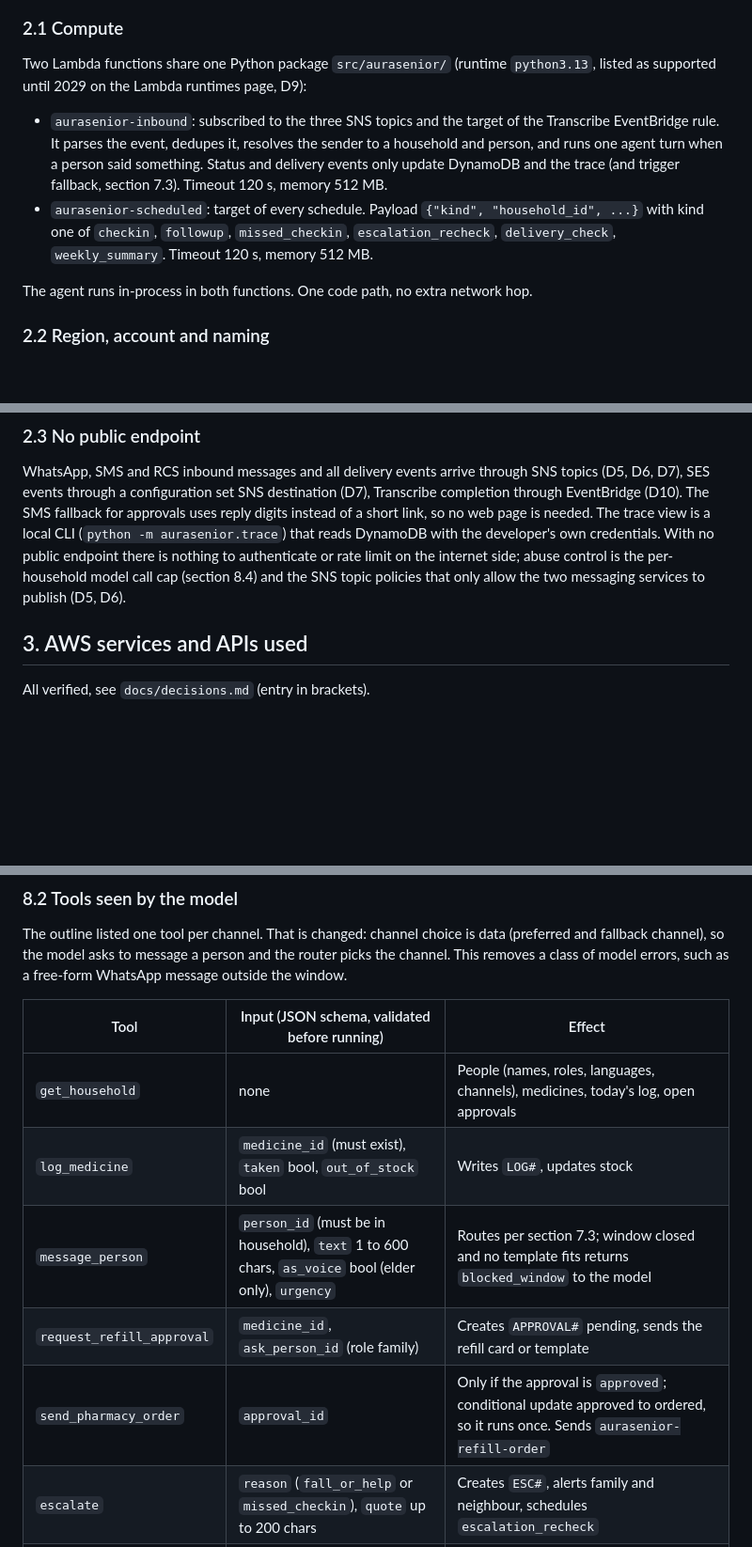
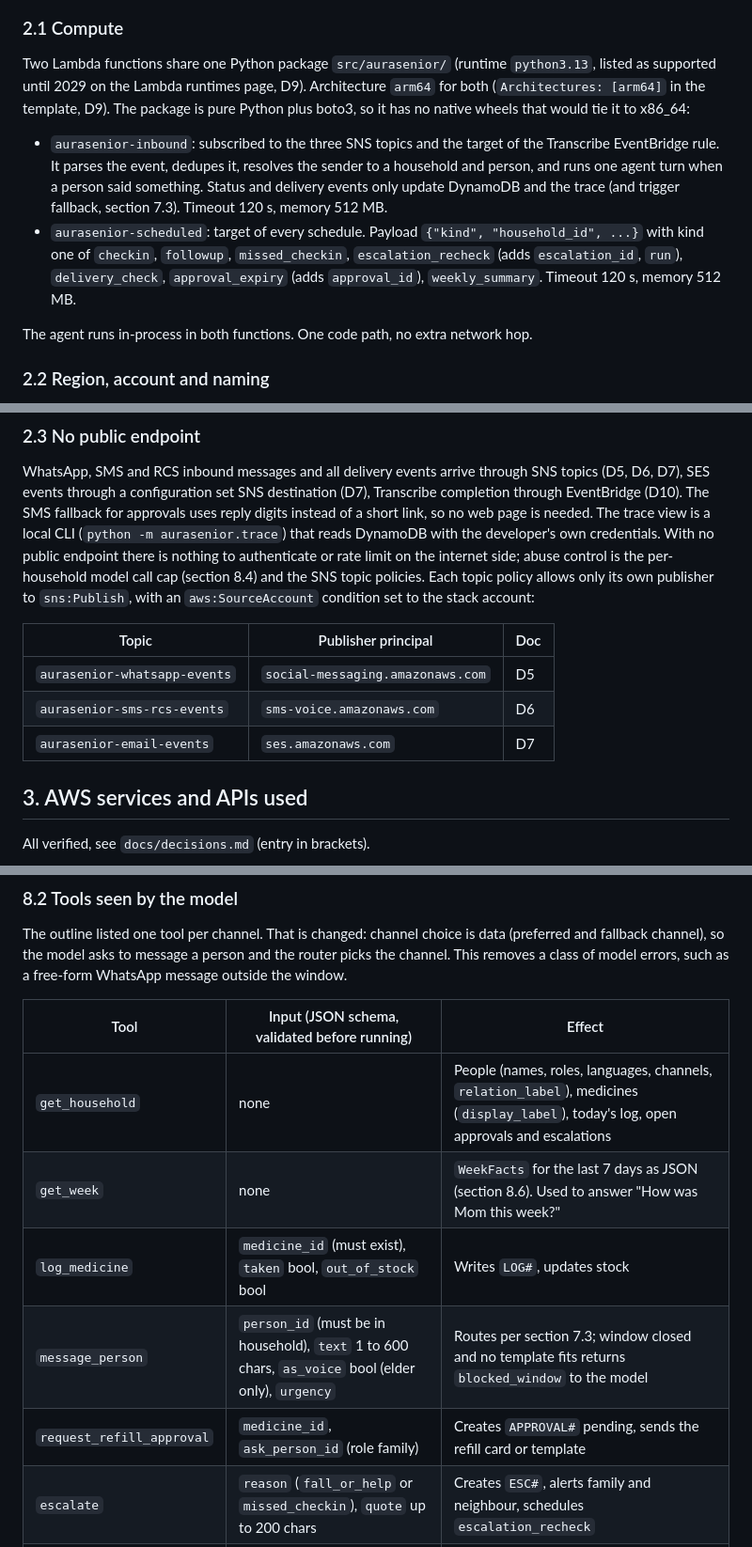
Before and after one commit to Extraordinarytechy/aurasenior, a Markdown page: docs/design.md, 3 parts joined by grey strips. Shown at 94% size. GitHub-like rendering; blank space fills up the shorter version.

```diff
--- a/docs/design.md
+++ b/docs/design.md
@@ -98,15 +98,16 @@ flowchart LR
 ### 2.1 Compute
 
 Two Lambda functions share one Python package `src/aurasenior/` (runtime `python3.13`, listed as supported until
-2029 on the Lambda runtimes page, D9):
+2029 on the Lambda runtimes page, D9). Architecture `arm64` for both (`Architectures: [arm64]` in the template, D9).
+The package is pure Python plus boto3, so it has no native wheels that would tie it to x86_64:
 
 - `aurasenior-inbound`: subscribed to the three SNS topics and the target of the Transcribe EventBridge rule. It
   parses the event, dedupes it, resolves the sender to a household and person, and runs one agent turn when a person
   said something. Status and delivery events only update DynamoDB and the trace (and trigger fallback, section 7.3).
   Timeout 120 s, memory 512 MB.
 - `aurasenior-scheduled`: target of every schedule. Payload `{"kind", "household_id", ...}` with kind one of
-  `checkin`, `followup`, `missed_checkin`, `escalation_recheck`, `delivery_check`, `weekly_summary`. Timeout 120 s,
-  memory 512 MB.
+  `checkin`, `followup`, `missed_checkin`, `escalation_recheck` (adds `escalation_id`, `run`), `delivery_check`,
+  `approval_expiry` (adds `approval_id`), `weekly_summary`. Timeout 120 s, memory 512 MB.
 
 The agent runs in-process in both functions. One code path, no extra network hop.
 
@@ -123,7 +124,14 @@ through a configuration set SNS destination (D7), Transcribe completion through
 for approvals uses reply digits instead of a short link, so no web page is needed. The trace view is a local CLI
 (`python -m aurasenior.trace`) that reads DynamoDB with the developer's own credentials. With no public endpoint
 there is nothing to authenticate or rate limit on the internet side; abuse control is the per-household model call
-cap (section 8.4) and the SNS topic policies that only allow the two messaging services to publish (D5, D6).
+cap (section 8.4) and the SNS topic policies. Each topic policy allows only its own publisher to `sns:Publish`, with
+an `aws:SourceAccount` condition set to the stack account:
+
+| Topic | Publisher principal | Doc |
+| --- | --- | --- |
+| `aurasenior-whatsapp-events` | `social-messaging.amazonaws.com` | D5 |
+| `aurasenior-sms-rcs-events` | `sms-voice.amazonaws.com` | D6 |
+| `aurasenior-email-events` | `ses.amazonaws.com` | D7 |
 
 ## 3. AWS services and APIs used
 
@@ -332,11 +340,11 @@ a free-form WhatsApp message outside the window.
 
 | Tool | Input (JSON schema, validated before running) | Effect |
 | --- | --- | --- |
-| `get_household` | none | People (names, roles, languages, channels), medicines, today's log, open approvals |
+| `get_household` | none | People (names, roles, languages, channels, `relation_label`), medicines (`display_label`), today's log, open approvals and escalations |
+| `get_week` | none | `WeekFacts` for the last 7 days as JSON (section 8.6). Used to answer "How was Mom this week?" |
 | `log_medicine` | `medicine_id` (must exist), `taken` bool, `out_of_stock` bool | Writes `LOG#`, updates stock |
 | `message_person` | `person_id` (must be in household), `text` 1 to 600 chars, `as_voice` bool (elder only), `urgency` | Routes per section 7.3; window closed and no template fits returns `blocked_window` to the model |
 | `request_refill_approval` | `medicine_id`, `ask_person_id` (role family) | Creates `APPROVAL#` pending, sends the refill card or template |
-| `send_pharmacy_order` | `approval_id` | Only if the approval is `approved`; conditional update approved to ordered, so it runs once. Sends `aurasenior-refill-order` |
 | `escalate` | `reason` (`fall_or_help` or `missed_checkin`), `quote` up to 200 chars | Creates `ESC#`, alerts family and neighbour, schedules `escalation_recheck` |
 | `ack_escalation` | `escalation_id` | Marks acknowledged, cancels recheck, tells the elder who is coming |
 | `schedule_followup` | `kind` (`followup`, `missed_checkin`), `minutes` 5 to 240 | One-time `at()` schedule, `ActionAfterCompletion` `DELETE` |
```
Also changed, not shown: other parts of docs/design.md (+51 -9 lines).
